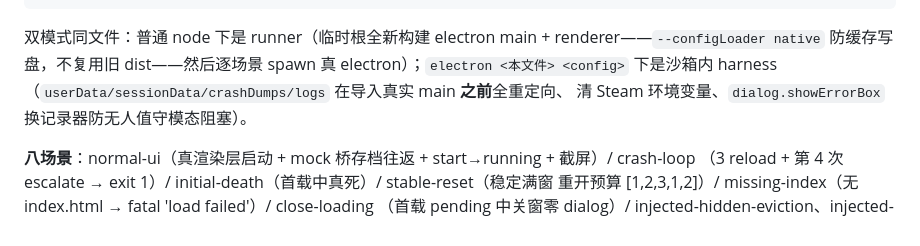
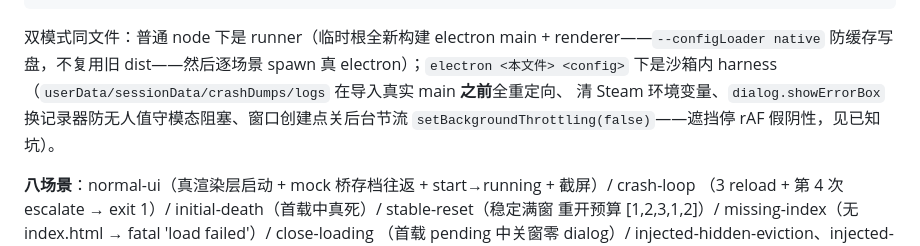
Before and after one commit to tomatoj23/Idle_Real, a Markdown page: docs/agents/acceptance-tooling.md, the part around the change. Rendered like a GitHub page.

```diff
--- a/docs/agents/acceptance-tooling.md
+++ b/docs/agents/acceptance-tooling.md
@@ -63,7 +63,8 @@ node packages/app-desktop/scripts/electron-acceptance.mjs --self-test        #
 双模式同文件：普通 node 下是 runner（临时根全新构建 electron main + renderer——`--configLoader
 native` 防缓存写盘，不复用旧 dist——然后逐场景 spawn 真 electron）；`electron <本文件> <config>`
 下是沙箱内 harness（`userData/sessionData/crashDumps/logs` 在导入真实 main **之前**全重定向、
-清 Steam 环境变量、`dialog.showErrorBox` 换记录器防无人值守模态阻塞）。
+清 Steam 环境变量、`dialog.showErrorBox` 换记录器防无人值守模态阻塞、窗口创建点关后台节流
+`setBackgroundThrottling(false)`——遮挡停 rAF 假阴性，见已知坑）。
 
 **八场景**：normal-ui（真渲染层启动 + mock 桥存档往返 + start→running + 截屏）/ crash-loop
 （3 reload + 第 4 次 escalate → exit 1）/ initial-death（首载中真死）/ stable-reset（稳定满窗
```
Also changed, not shown: docs/audit/2026-11-04-acceptance-occlusion-96.md (+6 -5 lines).
